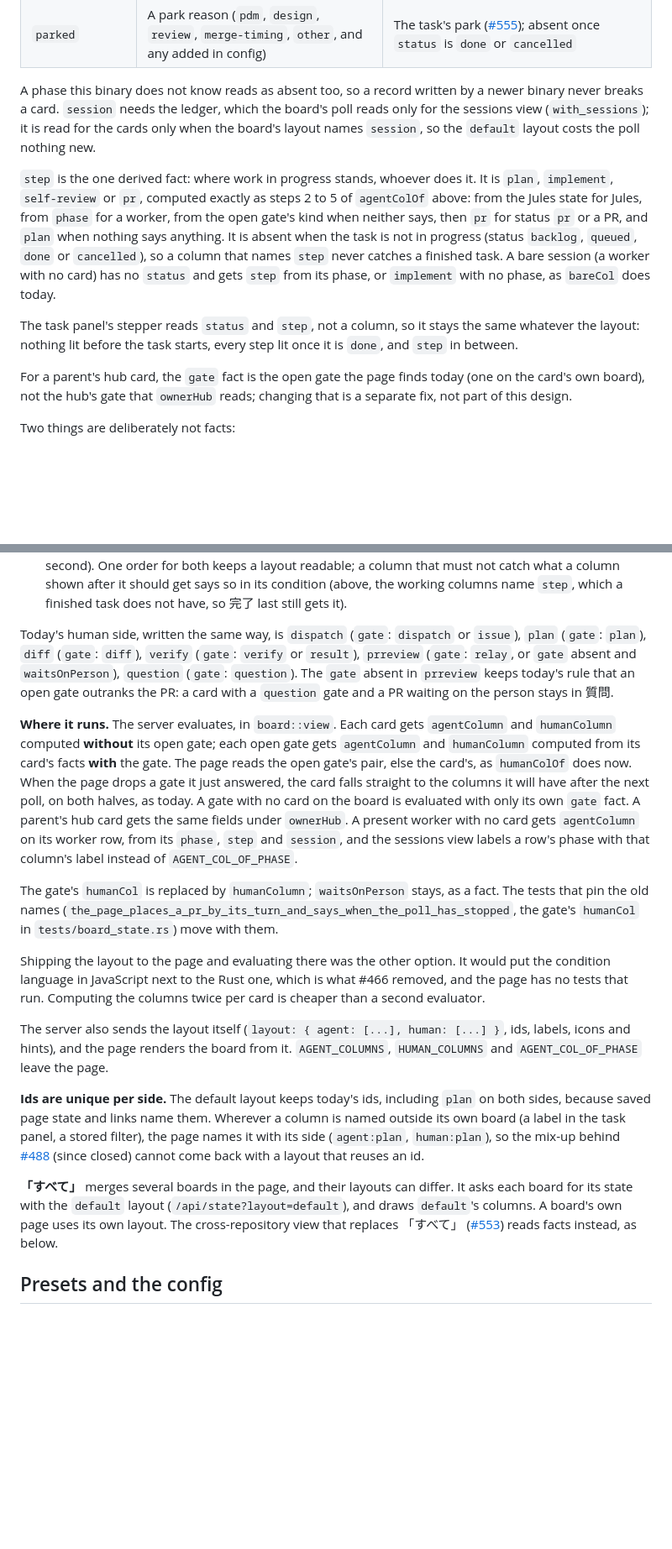
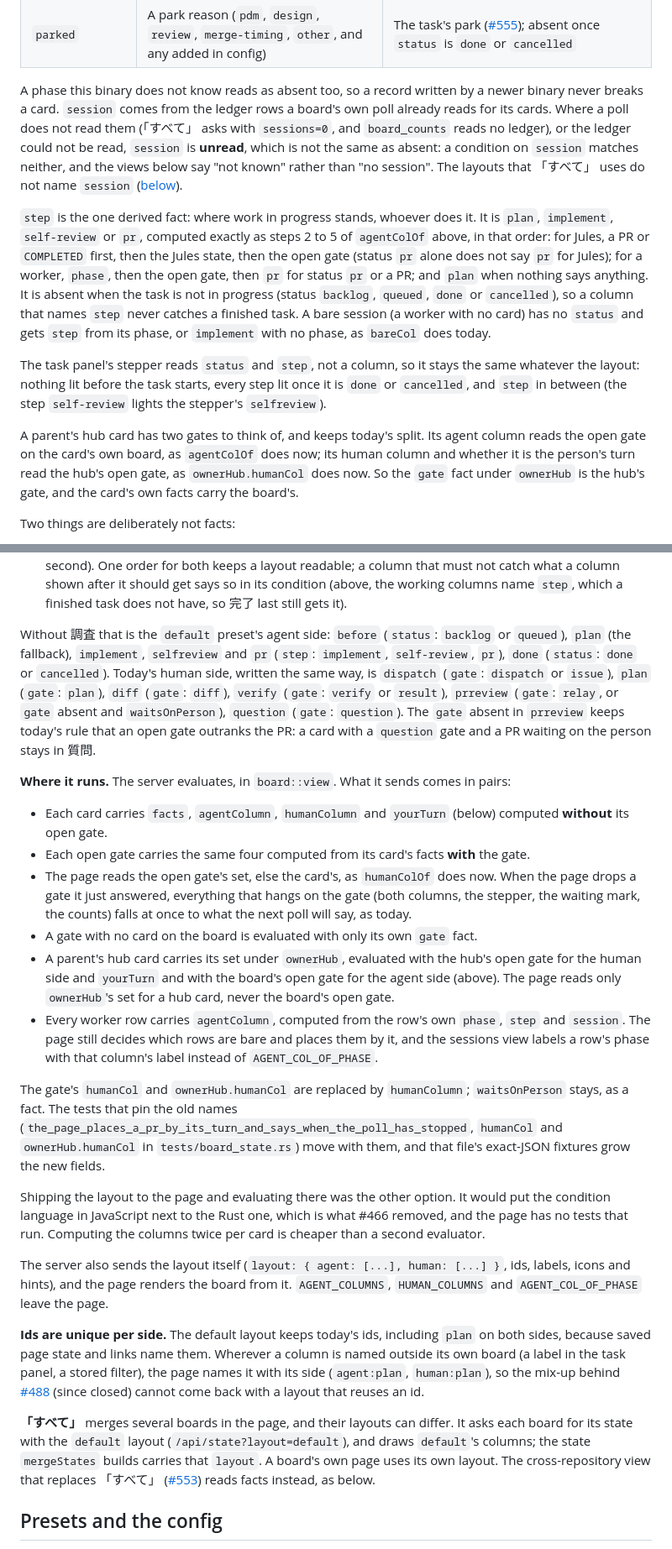
Before and after one commit to syarihu/agent-adjutant, a Markdown page: docs/board-columns.md, 2 parts joined by grey strips. Shown at 84% size. GitHub-like rendering; blank space fills up the shorter version.

Commit message:
Pair facts with the gate, drop dragging, and fix hub cards in the board columns design
Co-Authored-By: Claude Opus 5.5 (1M context) <noreply@anthropic.com>

```diff
--- a/docs/board-columns.md
+++ b/docs/board-columns.md
@@ -94,25 +96,29 @@ use it are unaffected. Each fact's value is one word, or absent.
 | `parked` | A park reason (`pdm`, `design`, `review`, `merge-timing`, `other`, and any added in config) | The task's park ([#555](https://github.com/syarihu/agent-adjutant/issues/555)); absent once `status` is `done` or `cancelled` |
 
 A phase this binary does not know reads as absent too, so a record written by a newer binary never
-breaks a card. `session` needs the ledger, which the board's poll reads only for the sessions view
-(`with_sessions`); it is read for the cards only when the board's layout names `session`, so the
-`default` layout costs the poll nothing new.
+breaks a card. `session` comes from the ledger rows a board's own poll already reads for its
+cards. Where a poll does not read them (「すべて」 asks with `sessions=0`, and `board_counts` reads
+no ledger), or the ledger could not be read, `session` is **unread**, which is not the same as
+absent: a condition on `session` matches neither, and the views below say "not known" rather than
+"no session". The layouts that 「すべて」 uses do not name `session` ([below](#columns-as-conditions)).
 
 `step` is the one derived fact: where work in progress stands, whoever does it. It is `plan`,
-`implement`, `self-review` or `pr`, computed exactly as steps 2 to 5 of `agentColOf` above: from the
-Jules state for Jules, from `phase` for a worker, from the open gate's kind when neither says, then
-`pr` for status `pr` or a PR, and `plan` when nothing says anything. It is absent when the task is
+`implement`, `self-review` or `pr`, computed exactly as steps 2 to 5 of `agentColOf` above, in that
+order: for Jules, a PR or `COMPLETED` first, then the Jules state, then the open gate (status `pr`
+alone does not say `pr` for Jules); for a worker, `phase`, then the open gate, then `pr` for status
+`pr` or a PR; and `plan` when nothing says anything. It is absent when the task is
 not in progress (status `backlog`, `queued`, `done` or `cancelled`), so a column that names `step`
 never catches a finished task. A bare session (a worker with no card) has no `status` and gets
 `step` from its phase, or `implement` with no phase, as `bareCol` does today.
 
 The task panel's stepper reads `status` and `step`, not a column, so it stays the same whatever the
-layout: nothing lit before the task starts, every step lit once it is `done`, and `step` in
-between.
+layout: nothing lit before the task starts, every step lit once it is `done` or `cancelled`, and
+`step` in between (the step `self-review` lights the stepper's `selfreview`).
 
-For a parent's hub card, the `gate` fact is the open gate the page finds today (one on the card's
-own board), not the hub's gate that `ownerHub` reads; changing that is a separate fix, not part of
-this design.
+A parent's hub card has two gates to think of, and keeps today's split. Its agent column reads the
+open gate on the card's own board, as `agentColOf` does now; its human column and whether it is the
+person's turn read the hub's open gate, as `ownerHub.humanCol` does now. So the `gate` fact under
+`ownerHub` is the hub's gate, and the card's own facts carry the board's.
 
 Two things are deliberately not facts:
 
@@ -167,25 +173,35 @@ of today's board with an investigation column added looks like this:
   what a column shown after it should get says so in its condition (above, the working columns name
   `step`, which a finished task does not have, so 完了 last still gets it).
 
-Today's human side, written the same way, is `dispatch` (`gate`: `dispatch` or `issue`), `plan`
+Without 調査 that is the `default` preset's agent side: `before` (`status`: `backlog` or `queued`),
+`plan` (the fallback), `implement`, `selfreview` and `pr` (`step`: `implement`, `self-review`, `pr`),
+`done` (`status`: `done` or `cancelled`). Today's human side, written the same way, is `dispatch` (`gate`: `dispatch` or `issue`), `plan`
 (`gate`: `plan`), `diff` (`gate`: `diff`), `verify` (`gate`: `verify` or `result`), `prreview`
 (`gate`: `relay`, or `gate` absent and `waitsOnPerson`), `question` (`gate`: `question`). The
 `gate` absent in `prreview` keeps today's rule that an open gate outranks the PR: a card with a
 `question` gate and a PR waiting on the person stays in 質問.
 
-**Where it runs.** The server evaluates, in `board::view`. Each card gets `agentColumn` and
-`humanColumn` computed **without** its open gate; each open gate gets `agentColumn` and
-`humanColumn` computed from its card's facts **with** the gate. The page reads the open gate's
-pair, else the card's, as `humanColOf` does now. When the page drops a gate it just answered, the
-card falls straight to the columns it will have after the next poll, on both halves, as today. A
-gate with no card on the board is evaluated with only its own `gate` fact. A parent's hub card gets
-the same fields under `ownerHub`. A present worker with no card gets `agentColumn` on its worker
-row, from its `phase`, `step` and `session`, and the sessions view labels a row's phase with that
-column's label instead of `AGENT_COL_OF_PHASE`.
+**Where it runs.** The server evaluates, in `board::view`. What it sends comes in pairs:
 
-The gate's `humanCol` is replaced by `humanColumn`; `waitsOnPerson` stays, as a fact. The tests that
-pin the old names (`the_page_places_a_pr_by_its_turn_and_says_when_the_poll_has_stopped`, the
-gate's `humanCol` in `tests/board_state.rs`) move with them.
+- Each card carries `facts`, `agentColumn`, `humanColumn` and `yourTurn` (below) computed
+  **without** its open gate.
+- Each open gate carries the same four computed from its card's facts **with** the gate.
+- The page reads the open gate's set, else the card's, as `humanColOf` does now. When the page
+  drops a gate it just answered, everything that hangs on the gate (both columns, the stepper, the
+  waiting mark, the counts) falls at once to what the next poll will say, as today.
+- A gate with no card on the board is evaluated with only its own `gate` fact.
+- A parent's hub card carries its set under `ownerHub`, evaluated with the hub's open gate for the
+  human side and `yourTurn` and with the board's open gate for the agent side (above). The page
+  reads only `ownerHub`'s set for a hub card, never the board's open gate.
+- Every worker row carries `agentColumn`, computed from the row's own `phase`, `step` and
+  `session`. The page still decides which rows are bare and places them by it, and the sessions
+  view labels a row's phase with that column's label instead of `AGENT_COL_OF_PHASE`.
+
+The gate's `humanCol` and `ownerHub.humanCol` are replaced by `humanColumn`; `waitsOnPerson` stays,
+as a fact. The tests that pin the old names
+(`the_page_places_a_pr_by_its_turn_and_says_when_the_poll_has_stopped`, `humanCol` and
+`ownerHub.humanCol` in `tests/board_state.rs`) move with them, and that file's exact-JSON fixtures
+grow the new fields.
 
 Shipping the layout to the page and evaluating there was the other option. It would put the
 condition language in JavaScript next to the Rust one, which is what #466 removed, and the page has
@@ -203,7 +219,8 @@ label in the task panel, a stored filter), the page names it with its side (`age
 
 **「すべて」** merges several boards in the page, and their layouts can differ. It asks each board
 for its state with the `default` layout (`/api/state?layout=default`), and draws `default`'s
-columns. A board's own page uses its own layout. The cross-repository view that replaces 「すべて」
+columns; the state `mergeStates` builds carries that `layout`. A board's own page uses its own
+layout. The cross-repository view that replaces 「すべて」
 ([#553](https://github.com/syarihu/agent-adjutant/issues/553)) reads facts instead, as below.
 
 ## Presets and the config
```
Also changed, not shown: other parts of docs/board-columns.md (+34 -23 lines).
